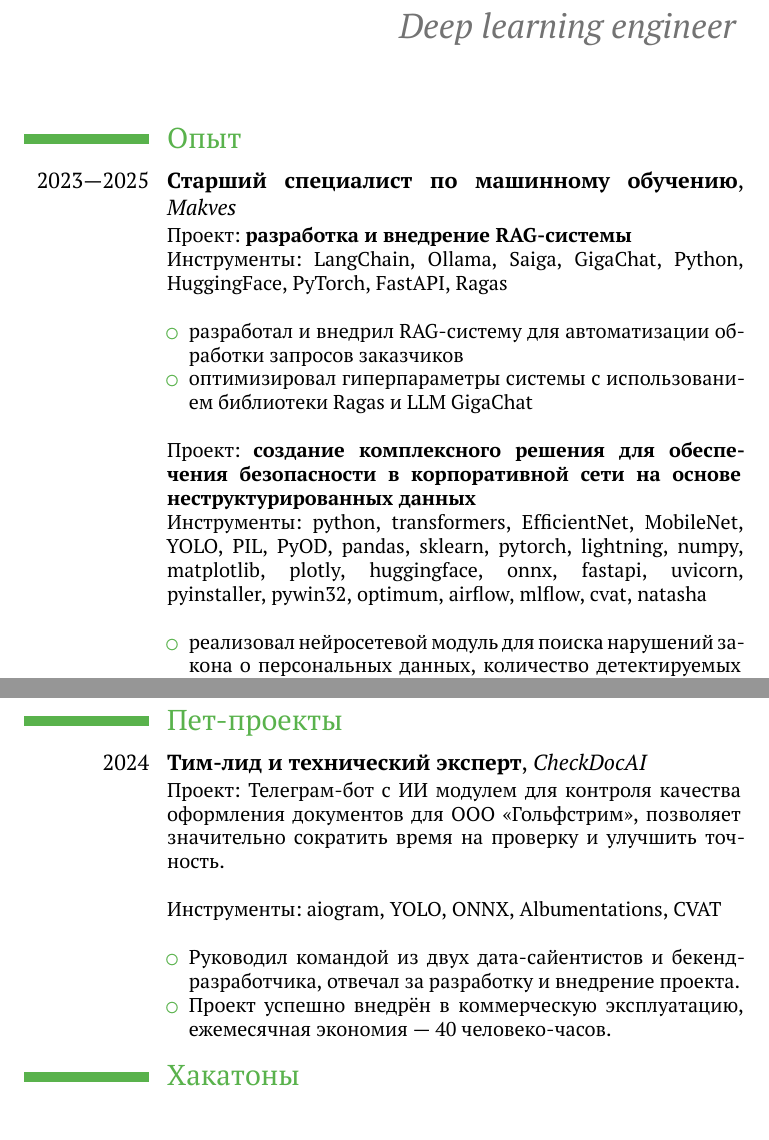
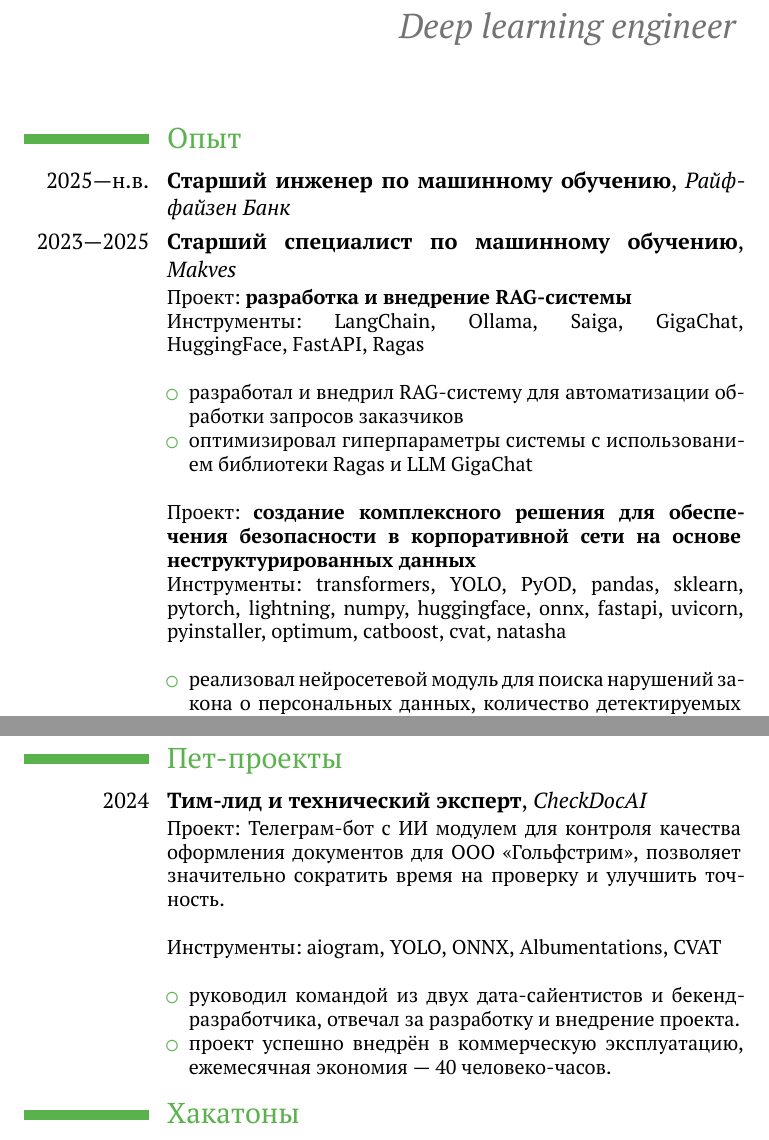
Before and after one commit to onixlas/curriculum_vitae, a LaTeX CV (michael_vasiljev.tex): two parts of pages 1 and 2 of 3, joined at a grey line, cut so that both start at the same text. Compiled offline with XeLaTeX.

Commit message:
Update cv

```diff
--- a/michael_vasiljev.tex
+++ b/michael_vasiljev.tex
@@ -29,15 +29,16 @@
 \makecvtitle
 
 \section{Опыт}
+\cventry{2025—н.в.}{Старший инженер по машинному обучению}{\href{https://www.raiffeisen.ru/}{Райффайзен Банк}}{}{}{}
 \cventry{2023—2025}{Старший специалист по машинному обучению}{\href{https://makves.ru/}{Makves}}{}{}{
 Проект: \textbf{разработка и внедрение RAG-системы}\newline{}
-Инструменты: LangChain, Ollama, Saiga, GigaChat, Python, HuggingFace, PyTorch, FastAPI, Ragas\newline{}
+Инструменты: LangChain, Ollama, Saiga, GigaChat, HuggingFace, FastAPI, Ragas\newline{}
 \begin{itemize}
 \item разработал и внедрил RAG-систему для автоматизации обработки запросов заказчиков
 \item оптимизировал гиперпараметры системы с использованием библиотеки Ragas и LLM GigaChat\newline{}
 \end{itemize}
 Проект: \textbf{создание комплексного решения для обеспечения безопасности в корпоративной сети на основе неструктурированных данных}\newline{}
-Инструменты: python, transformers, EfficientNet, MobileNet, YOLO, PIL, PyOD, pandas, sklearn, pytorch, lightning, numpy, matplotlib, plotly, huggingface, onnx, fastapi, uvicorn, pyinstaller, pywin32, optimum, airflow, mlflow, cvat, natasha\newline{}
+Инструменты: transformers, YOLO, PyOD, pandas, sklearn, pytorch, lightning, numpy, huggingface, onnx, fastapi, uvicorn, pyinstaller, optimum, catboost, cvat, natasha\newline{}
 \begin{itemize}
 \item реализовал нейросетевой модуль для поиска нарушений закона о персональных данных, количество детектируемых классов увеличено с 14 до 36, accuracy top 1 увеличена до 98.9
 \item подготовил модуль для анализа содержимого отсканированных документов: поиск текста, таблиц, печатей, подписей и корпоративных бланков, количество классов увеличено с 5 до 19, mAP@.5 улучшен с .89 до .94
@@ -54,8 +55,8 @@
 \cventry{2024}{Тим-лид и технический эксперт}{\href{https://onixlas.github.io/projects/check_doc_ai/}{CheckDocAI}}{}{}{Проект: Телеграм-бот с ИИ модулем для контроля качества оформления документов для \href{https://gulfstream.ru/}{ООО «Гольфстрим»}, позволяет значительно сократить время на проверку и улучшить точность.\newline{}\newline{}
 Инструменты: aiogram, YOLO, ONNX, Albumentations, CVAT\newline{}
 \begin{itemize}
-\item Руководил командой из двух дата-сайентистов и бекенд-разработчика, отвечал за разработку и внедрение проекта.
-\item Проект успешно внедрён в коммерческую эксплуатацию, ежемесячная экономия~— 40~человеко-часов.
+\item руководил командой из двух дата-сайентистов и бекенд-разработчика, отвечал за разработку и внедрение проекта.
+\item проект успешно внедрён в коммерческую эксплуатацию, ежемесячная экономия~— 40~человеко-часов.
 \end{itemize}}
 
 \section{Хакатоны}
```
Also changed, not shown: michael_vasiljev_en.tex (+3 -2 lines), michael_vasiljev.pdf, michael_vasiljev_en.pdf.
